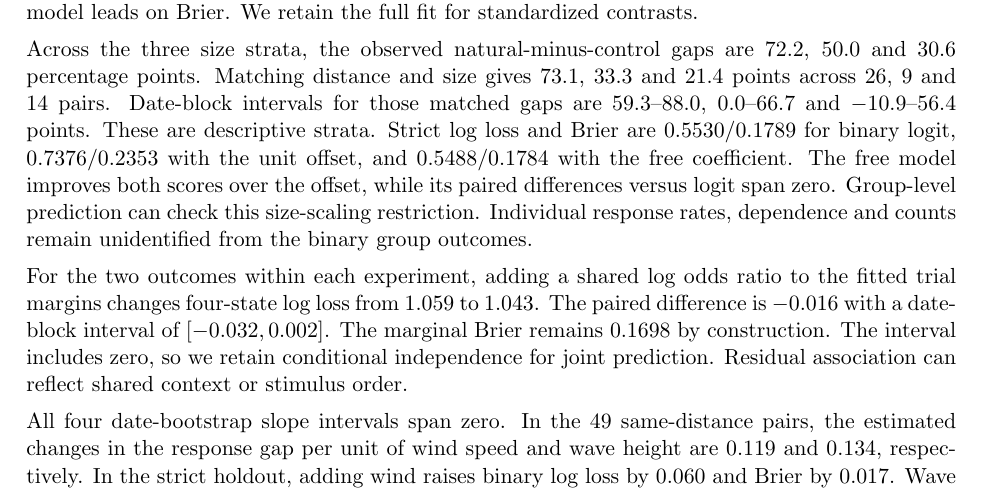
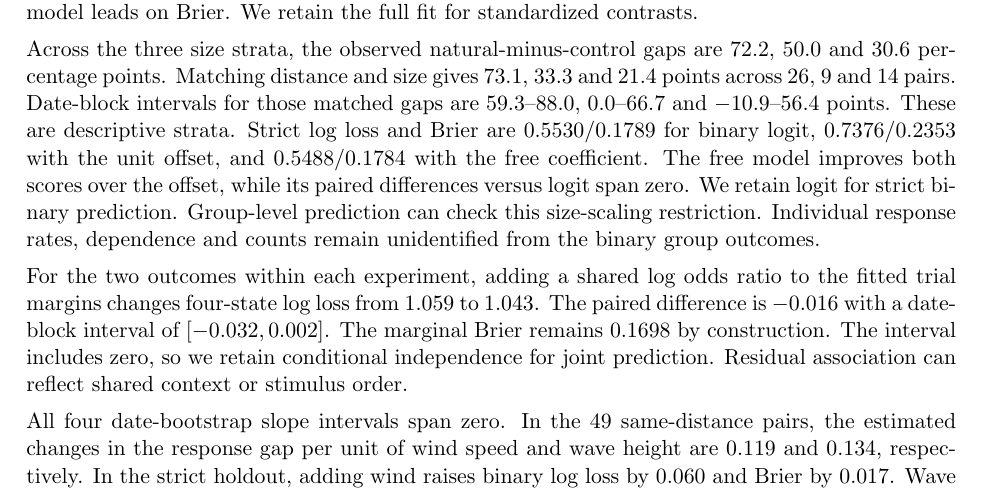
Before and after one commit to feiniao87968492-stack/apmcm-2026-problem-c, a LaTeX document (paper/main.tex, which reads paper/results.tex): part of page 7 of 74 before the commit and part of page 7 of 73 after it, cut so that both start at the same text. The pictures show the PDF file paper/main.pdf that the author committed with the source.

Commit message:
Keep limitations with references and state the retained binary model

```diff
--- a/paper/results.tex
+++ b/paper/results.tex
@@ -49,7 +49,7 @@ The five-fold comparison favors the full multinomial over stimulus frequencies f
 
 Under strict date holdout, we also purge training pairs whose natural track occurs on the test date. The 12 folds cover all 139 pairs, with 97--127 training pairs per fold. Smoothed stimulus frequencies, the full multinomial, and the pairwise mask model give pooled log loss/Brier of 1.125/0.1778, 1.299/0.1698, and 1.142/0.1681. The smoothed baseline leads on mask loss and the pairwise model leads on Brier. We retain the full fit for standardized contrasts.
 
-Across the three size strata, the observed natural-minus-control gaps are 72.2, 50.0 and 30.6 percentage points. Matching distance and size gives 73.1, 33.3 and 21.4 points across 26, 9 and 14 pairs. Date-block intervals for those matched gaps are 59.3--88.0, 0.0--66.7 and $-10.9$--56.4 points. These are descriptive strata. Strict log loss and Brier are 0.5530/0.1789 for binary logit, 0.7376/0.2353 with the unit offset, and 0.5488/0.1784 with the free coefficient. The free model improves both scores over the offset, while its paired differences versus logit span zero. Group-level prediction can check this size-scaling restriction. Individual response rates, dependence and counts remain unidentified from the binary group outcomes.
+Across the three size strata, the observed natural-minus-control gaps are 72.2, 50.0 and 30.6 percentage points. Matching distance and size gives 73.1, 33.3 and 21.4 points across 26, 9 and 14 pairs. Date-block intervals for those matched gaps are 59.3--88.0, 0.0--66.7 and $-10.9$--56.4 points. These are descriptive strata. Strict log loss and Brier are 0.5530/0.1789 for binary logit, 0.7376/0.2353 with the unit offset, and 0.5488/0.1784 with the free coefficient. The free model improves both scores over the offset, while its paired differences versus logit span zero. We retain logit for strict binary prediction. Group-level prediction can check this size-scaling restriction. Individual response rates, dependence and counts remain unidentified from the binary group outcomes.
 
 For the two outcomes within each experiment, adding a shared log odds ratio to the fitted trial margins changes four-state log loss from 1.059 to 1.043. The paired difference is $-0.016$ with a date-block interval of $[-0.032,0.002]$. The marginal Brier remains 0.1698 by construction. The interval includes zero, so we retain conditional independence for joint prediction. Residual association can reflect shared context or stimulus order.
 
```
Also changed, not shown: paper/main.tex (+0 -1 lines), paper/main.pdf.
